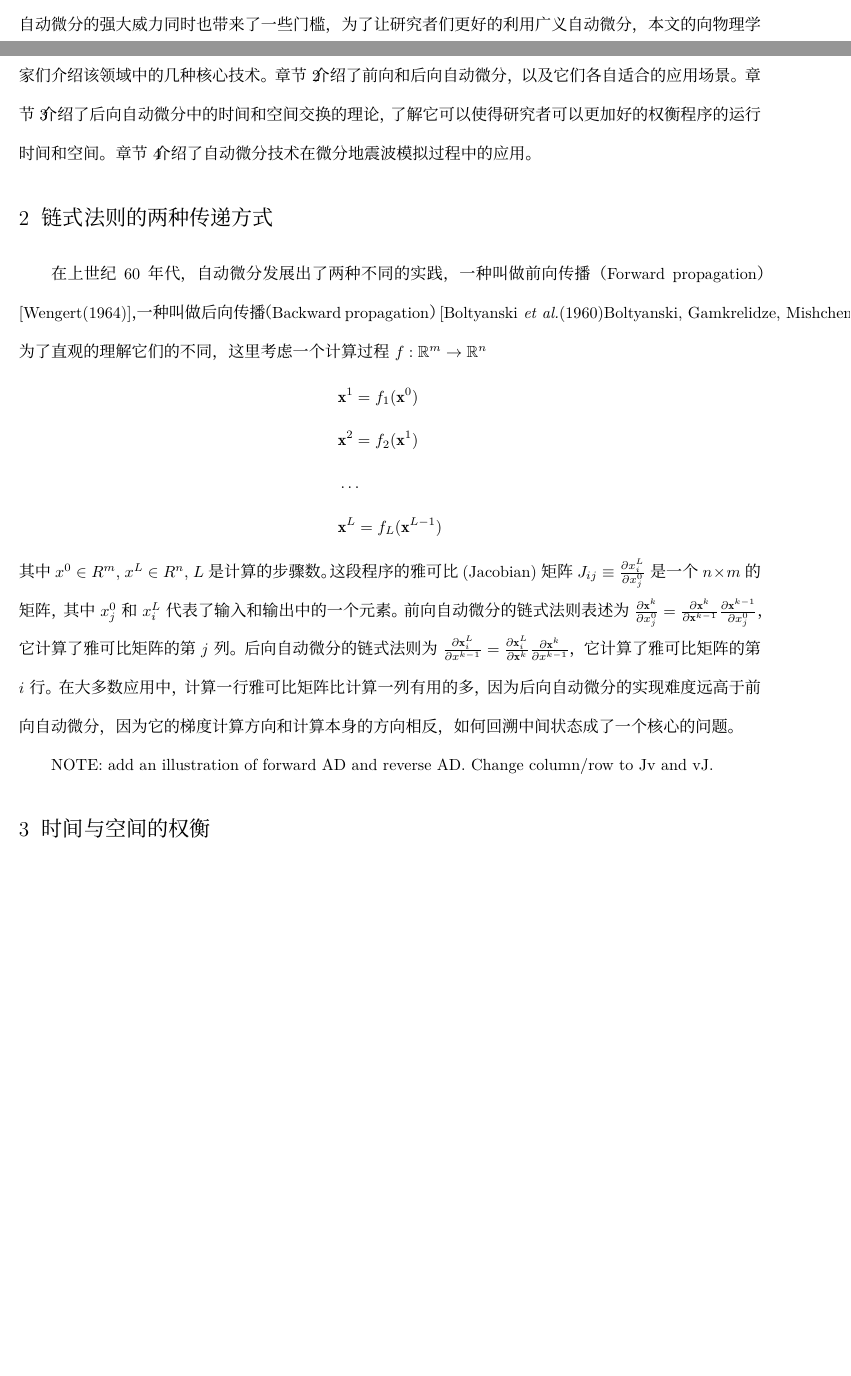
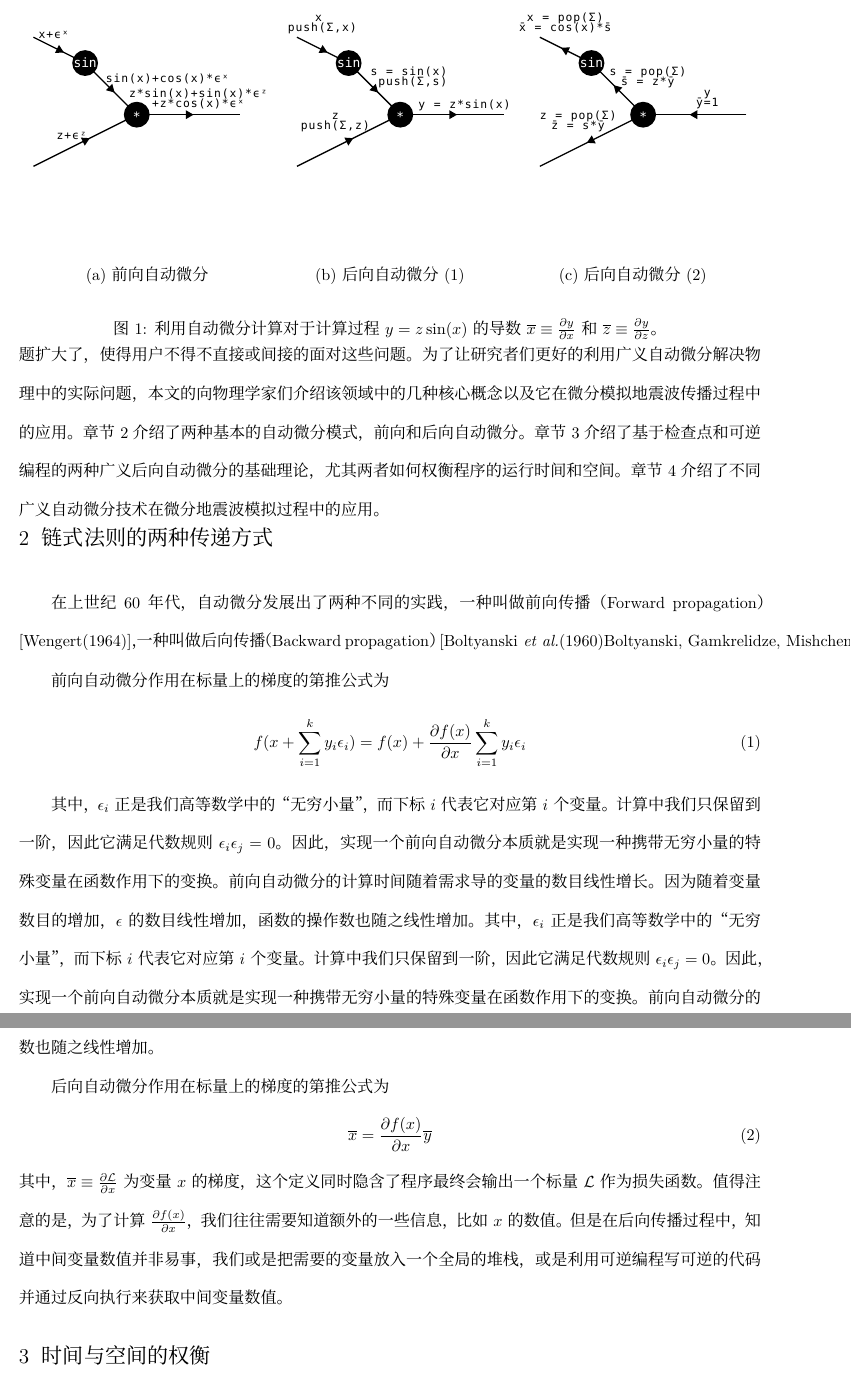
Before and after one commit to GiggleLiu/WuLiXueBao, a LaTeX document (paper.tex): two parts of pages 2 and 3 of 9 before the commit and two parts of pages 3 and 4 of 10 after it, joined at a grey line, cut at the place of the change, the shorter picture padded with empty space. Compiled offline with XeLaTeX.

Commit message:
update paper

```diff
--- a/template.tex
+++ b/paper.tex
@@ -2,6 +2,7 @@
 \documentclass[A4,twoside,fontset=ubuntu,UTF8]{ctexart}
 %\usepackage{slashbox}\usepackage{makecell}\usepackage{diagbox}\backslashbox
 \usepackage{aappss}
+\usepackage{subcaption}
 %\usepackage{epstopdf}
 
 \newcommand{\vx}{{\mathbf{x}}}
@@ -75,4 +65,0 @@ Nolan曾在他1953年的博士论文中就提出过~\cite{Nolan1953}自动化求
-但“广义”自动微分的强大威力同时也带来了一些门槛，为了让研究者们更好的利用广义自动微分，本文的向物理学家们介绍该领域中的几种核心技术。
-章节~\ref{sec:forwardbackward}介绍了前向和后向自动微分，以及它们各自适合的应用场景。
-章节~\ref{sec:timespace}介绍了后向自动微分中的时间和空间交换的理论，了解它可以使得研究者可以更加好的权衡程序的运行时间和空间。
-章节~\ref{sec:applications}介绍了自动微分技术在微分地震波模拟过程中的应用。
@@ -79,21 +73,64 @@ Nolan曾在他1953年的博士论文中就提出过~\cite{Nolan1953}自动化求
+但广义自动微分的强大威力同时也带来了一些问题，其中最核心的问题是它把机器学习中本身就存在的内存占用问题扩大了，
+使得用户不得不直接或间接的面对这些问题。
+为了让研究者们更好的利用广义自动微分解决物理中的实际问题，本文的向物理学家们介绍该领域中的几种核心概念以及它在微分模拟地震波传播过程中的应用。
+章节\ref{sec:forwardbackward}~ 介绍了两种基本的自动微分模式，前向和后向自动微分。
+章节\ref{sec:timespace}~ 介绍了基于检查点和可逆编程的两种广义后向自动微分的基础理论，尤其两者如何权衡程序的运行时间和空间。
+章节\ref{sec:applications}~ 介绍了不同广义自动微分技术在微分地震波模拟过程中的应用。
 
 \section{链式法则的两种传递方式}\label{sec:forwardbackward}
 
     在上世纪60年代，自动微分发展出了两种不同的实践，一种叫做前向传播（Forward propagation）~\cite{Wengert1964}，一种叫做后向传播（Backward propagation）~\cite{Boltyanski1960}。
-为了直观的理解它们的不同，这里考虑一个计算过程 $f : \mathbb{R}^m \rightarrow \mathbb{R}^n$
-\begin{align*}
-    &\vx^1 = f_1(\vx^0)\\
-    &\vx^2 = f_2(\vx^1)\\
-    &\ldots\\
-    &\vx^L = f_L(\vx^{L-1})
-\end{align*}
-其中 $x^0\in R^m$, $x^L\in R^n$, $L$是计算的步骤数。
-这段程序的雅可比 (Jacobian) 矩阵$J_{ij} \equiv \frac{\partial x^L_i}{\partial x_j^0}$是一个$n\times m$的矩阵，其中$x_j^0$和$x_i^L$代表了输入和输出中的一个元素。
-前向自动微分的链式法则表述为$\frac{\partial \vx^k}{\partial x^0_j} = \frac{\partial \vx^k}{\partial \vx^{k-1}}\frac{\partial \vx^{k-1}}{\partial x^0_j}$，它计算了雅可比矩阵的第$j$列。后向自动微分的链式法则为$\frac{\partial \vx^L_i}{\partial x^{k-1}} = \frac{\partial \vx^L_i}{\partial \vx^{k}}\frac{\partial \vx^{k}}{\partial x^{k-1}}$，它计算了雅可比矩阵的第$i$行。
-在大多数应用中，计算一行雅可比矩阵比计算一列有用的多，因为
-后向自动微分的实现难度远高于前向自动微分，因为它的梯度计算方向和计算本身的方向相反，如何回溯中间状态成了一个核心的问题。
 
-NOTE: add an illustration of forward AD and reverse AD. Change column/row to Jv and vJ.
+
+%为了直观的理解它们的不同，这里考虑一个计算过程 $f : \mathbb{R}^m \rightarrow \mathbb{R}^n$
+%\begin{align*}
+    %&\vx^1 = f_1(\vx^0)\\
+    %&\vx^2 = f_2(\vx^1)\\
+    %&\ldots\\
+    %&\vx^L = f_L(\vx^{L-1})
+%\end{align*}
+%其中 $x^0\in R^m$, $x^L\in R^n$, $L$是计算的步骤数。
+%这段程序的雅可比 (Jacobian) 矩阵$J_{ij} \equiv \frac{\partial x^L_i}{\partial x_j^0}$是一个$n\times m$的矩阵，其中$x_j^0$和$x_i^L$代表了输入和输出中的一个元素。
+%前向自动微分的链式法则表述为$\frac{\partial \vx^k}{\partial x^0_j} = \frac{\partial \vx^k}{\partial \vx^{k-1}}\frac{\partial \vx^{k-1}}{\partial x^0_j}$，它计算了雅可比矩阵的第$j$列。后向自动微分的链式法则为$\frac{\partial \vx^L_i}{\partial x^{k-1}} = \frac{\partial \vx^L_i}{\partial \vx^{k}}\frac{\partial \vx^{k}}{\partial x^{k-1}}$，它计算了雅可比矩阵的第$i$行。
+%在大多数应用中，计算一行雅可比矩阵比计算一列有用的多，因为
+%后向自动微分的实现难度远高于前向自动微分，因为它的梯度计算方向和计算本身的方向相反，如何回溯中间状态成了一个核心的问题。
+
+    \begin{figure}[t]
+\centering
+\begin{subfigure}[b]{0.32\textwidth}
+    \centering
+    \includegraphics[width=\textwidth, trim={1cm 0 0cm 0}, clip]{./forwarddiff.pdf}
+    \caption{前向自动微分}
+\end{subfigure}
+\begin{subfigure}[b]{0.32\textwidth}
+    \centering
+    \includegraphics[width=\textwidth, trim={0 0 1cm 0}, clip]{./backward-forward.pdf}
+    \caption{后向自动微分(1)}
+\end{subfigure}
+\begin{subfigure}[b]{0.32\textwidth}
+    \centering
+    \includegraphics[width=\textwidth, trim={0 0 1cm 0}, clip]{./backward-backward.pdf}
+    \caption{后向自动微分(2)}
+\end{subfigure}
+        \caption{利用自动微分计算对于计算过程$y = z \sin(x)$的导数$\overline{x}\equiv \frac{\partial y}{\partial x}$和$\overline{z}\equiv \frac{\partial y}{\partial z}$。\label{fig:autodifftypes}}
+\end{figure}
+
+前向自动微分作用在标量上的梯度的第推公式为
+\begin{align}
+    f(x+\sum\limits^k_{i=1} y_i \epsilon_i) = f(x) + \frac{\partial f(x)}{\partial x} \sum\limits^k_{i=1}y_i\epsilon_i
+\end{align}
+
+其中，$\epsilon_i$正是我们高等数学中的“无穷小量”，而下标$i$代表它对应第$i$个变量。计算中我们只保留到一阶，因此它满足代数规则$\epsilon_i\epsilon_j = 0$。因此，实现一个前向自动微分本质就是实现一种携带无穷小量的特殊变量在函数作用下的变换。
+前向自动微分的计算时间随着需求导的变量的数目线性增长。因为随着变量数目的增加，$\epsilon$的数目线性增加，函数的操作数也随之线性增加。
+其中，$\epsilon_i$正是我们高等数学中的“无穷小量”，而下标$i$代表它对应第$i$个变量。计算中我们只保留到一阶，因此它满足代数规则$\epsilon_i\epsilon_j = 0$。因此，实现一个前向自动微分本质就是实现一种携带无穷小量的特殊变量在函数作用下的变换。
+前向自动微分的计算时间随着需求导的变量的数目线性增长。因为随着变量数目的增加，$\epsilon$的数目线性增加，函数的操作数也随之线性增加。
+
+后向自动微分作用在标量上的梯度的第推公式为
+\begin{align}
+    \overline{x} = \frac{\partial f(x)}{\partial x}\overline{y}
+\end{align}
+其中，$\overline{x}\equiv \frac{\partial \mathcal{L}}{\partial x}$为变量$x$的梯度，这个定义同时隐含了程序最终会输出一个标量$\mathcal{L}$作为损失函数。值得注意的是，为了计算$\frac{\partial f(x)}{\partial x}$，我们往往需要知道额外的一些信息，比如$x$的数值。但是在后向传播过程中，知道中间变量数值并非易事，我们或是把需要的变量放入一个全局的堆栈，或是利用可逆编程写可逆的代码并通过反向执行来获取中间变量数值。
+
 
 \section{时间与空间的权衡}\label{sec:timespace}
 
```
Also changed, not shown: refs.bib (renamed from invc.bib, +58 -0 lines), backward-backward.pdf (added), backward-backward.svg (added), backward-forward.pdf (added), backward-forward.svg (added), forwarddiff.pdf (added), forwarddiff.svg (added), nilang-backward.pdf (added), nilang-backward.svg (added), nilang-forward.pdf (added), nilang-forward.svg (added), paper.pdf (added), template.pdf (deleted), paper.tex (35 more changed lines), 1 other file.
